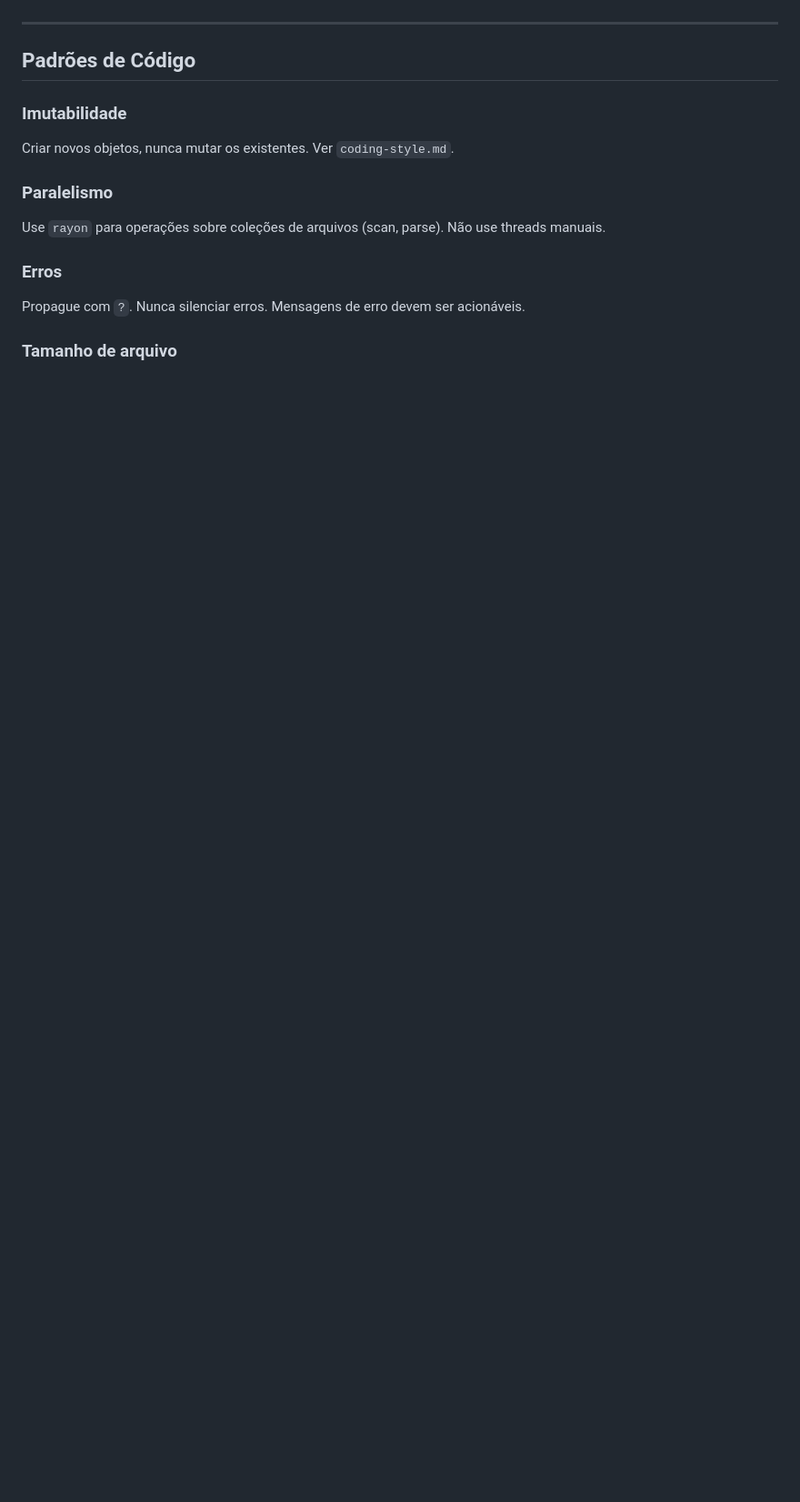
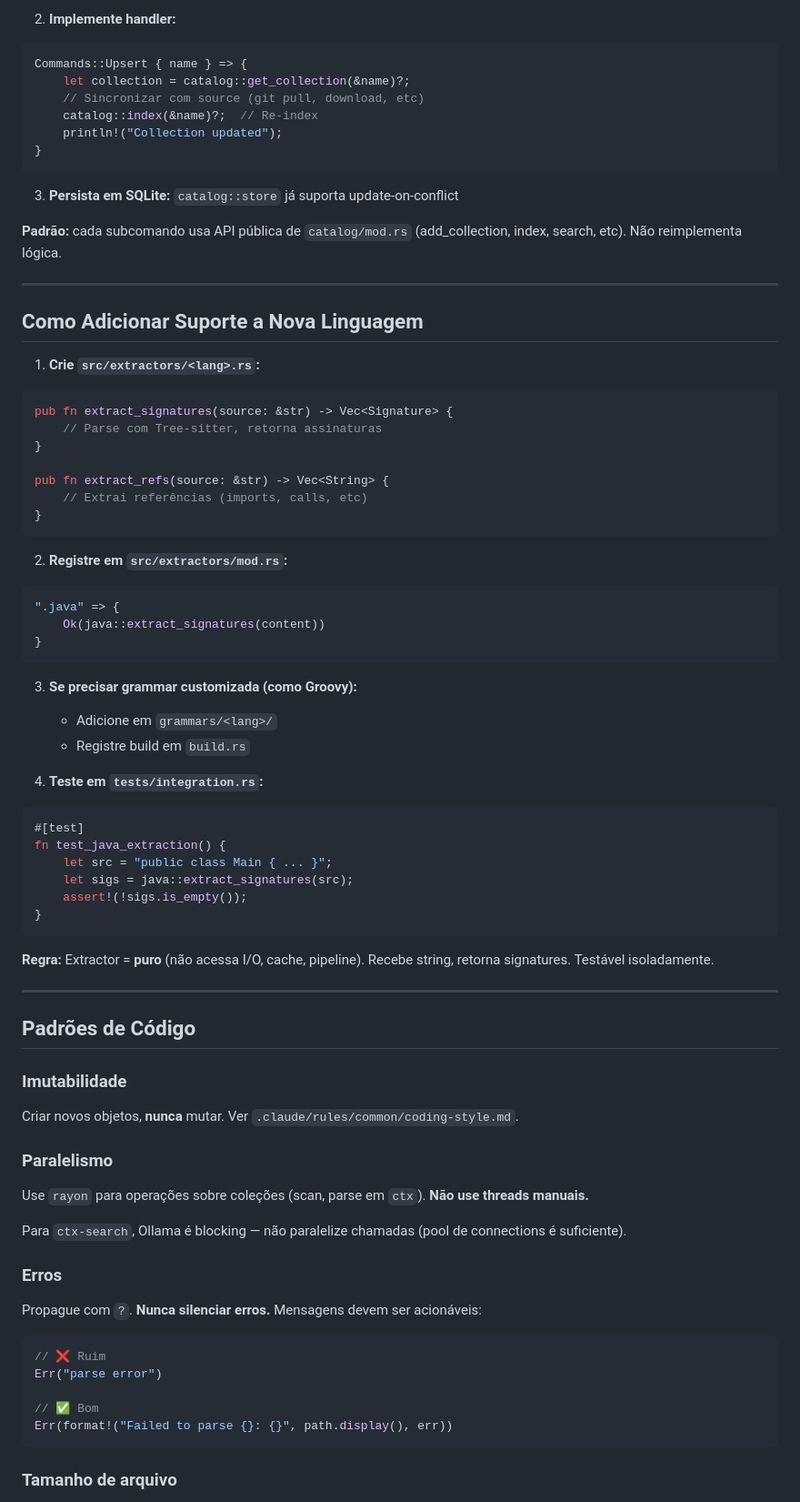
Before and after one commit to JaimeJunr/context-engine, a Markdown page: docs/patterns.md, the part around one of its changes. Shown at 91% size. Rendered like a GitHub page; blank space fills up the shorter version.

````diff
--- a/docs/patterns.md
+++ b/docs/patterns.md
@@ -106,3 +173,58 @@ Todo output do `ctx` deve aplicar ao menos uma dessas estratégias:
+2. **Implemente handler:**
+
+```rust
+Commands::Upsert { name } => {
+    let collection = catalog::get_collection(&name)?;
+    // Sincronizar com source (git pull, download, etc)
+    catalog::index(&name)?;  // Re-index
+    println!("Collection updated");
+}
+```
+
+3. **Persista em SQLite:** `catalog::store` já suporta update-on-conflict
+
+**Padrão:** cada subcomando usa API pública de `catalog/mod.rs` (add_collection, index, search, etc). Não reimplementa lógica.
+
+---
+
+## Como Adicionar Suporte a Nova Linguagem
+
+1. **Crie `src/extractors/<lang>.rs`:**
+
+```rust
+pub fn extract_signatures(source: &str) -> Vec<Signature> {
+    // Parse com Tree-sitter, retorna assinaturas
+}
+
+pub fn extract_refs(source: &str) -> Vec<String> {
+    // Extrai referências (imports, calls, etc)
+}
+```
+
+2. **Registre em `src/extractors/mod.rs`:**
+
+```rust
+".java" => {
+    Ok(java::extract_signatures(content))
+}
+```
+
+3. **Se precisar grammar customizada (como Groovy):**
+   - Adicione em `grammars/<lang>/`
+   - Registre build em `build.rs`
+
+4. **Teste em `tests/integration.rs`:**
+
+```rust
+#[test]
+fn test_java_extraction() {
+    let src = "public class Main { ... }";
+    let sigs = java::extract_signatures(src);
+    assert!(!sigs.is_empty());
+}
+```
+
+**Regra:** Extractor = **puro** (não acessa I/O, cache, pipeline). Recebe string, retorna signatures. Testável isoladamente.
 
 ---
 
@@ -110,15 +232,25 @@ Todo output do `ctx` deve aplicar ao menos uma dessas estratégias:
 
 ### Imutabilidade
 
-Criar novos objetos, nunca mutar os existentes. Ver `coding-style.md`.
+Criar novos objetos, **nunca** mutar. Ver `.claude/rules/common/coding-style.md`.
 
 ### Paralelismo
 
-Use `rayon` para operações sobre coleções de arquivos (scan, parse). Não use threads manuais.
+Use `rayon` para operações sobre coleções (scan, parse em `ctx`). **Não use threads manuais.**
+
+Para `ctx-search`, Ollama é blocking — não paralelize chamadas (pool de connections é suficiente).
 
 ### Erros
 
-Propague com `?`. Nunca silenciar erros. Mensagens de erro devem ser acionáveis.
+Propague com `?`. **Nunca silenciar erros.** Mensagens devem ser acionáveis:
+
+```rust
+// ❌ Ruim
+Err("parse error")
+
+// ✅ Bom
+Err(format!("Failed to parse {}: {}", path.display(), err))
+```
 
 ### Tamanho de arquivo
 
````
Also changed, not shown: other parts of docs/patterns.md (+154 -59 lines).
